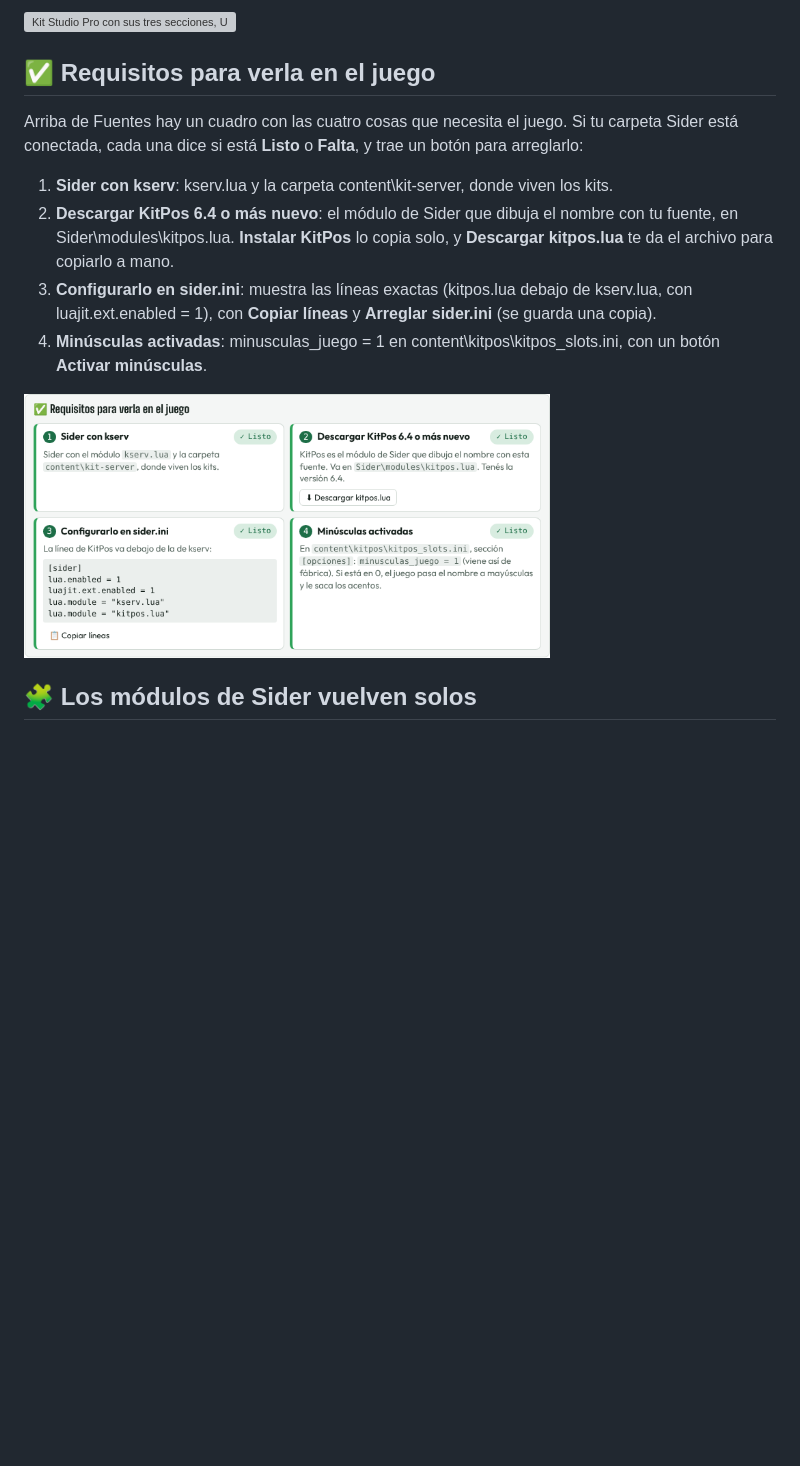
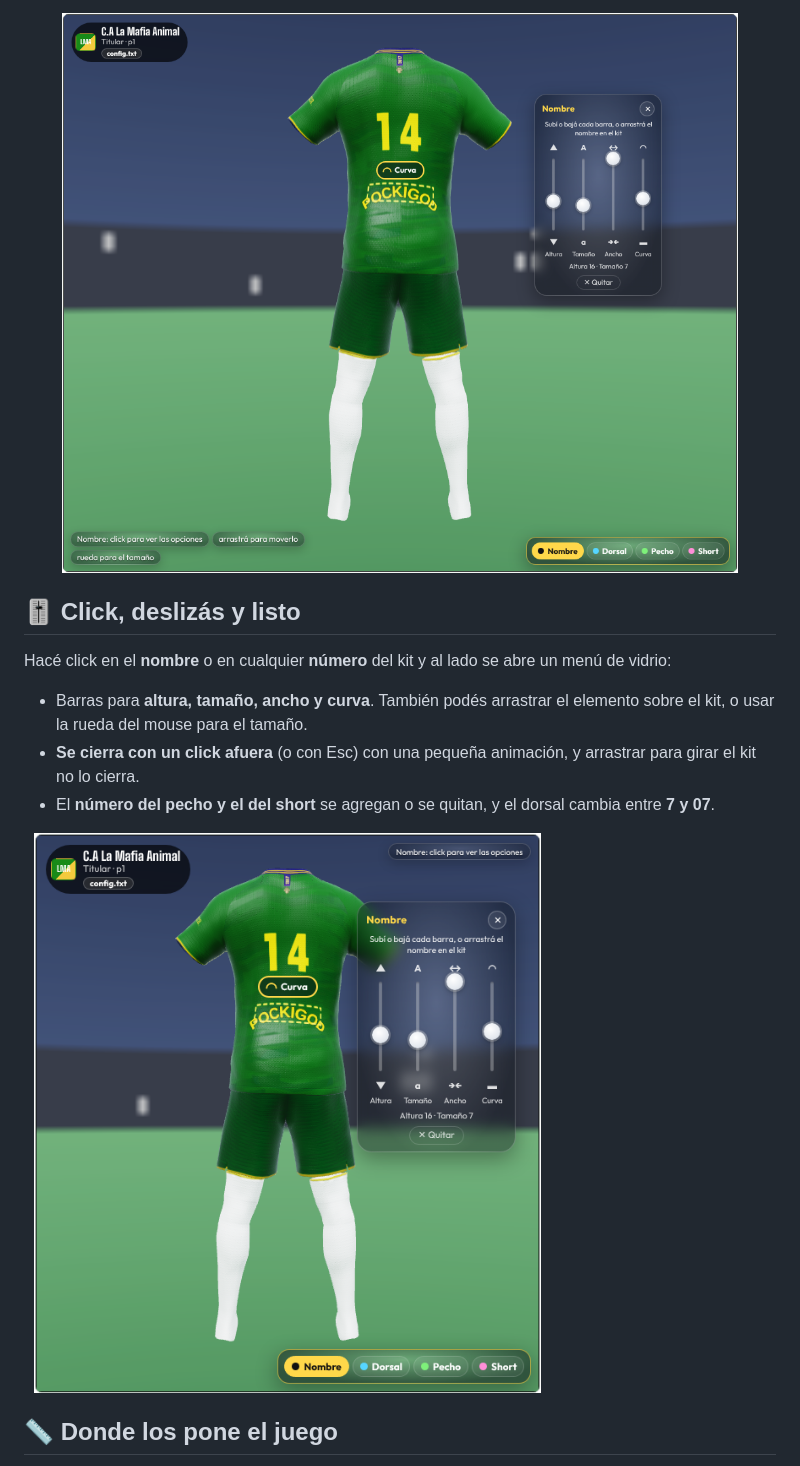
Before and after one commit to Agustinioquino/Pes-Editor-Rebuilt, a Markdown page: release/NOTAS.md, the part around one of its changes. GitHub-like rendering; pictures changed too: docs/releases/v0.059/menu-es.png (added), docs/releases/v0.059/visor-es.png (added); blank space fills up the shorter version; grey boxes are pictures that could not be loaded.

```diff
--- a/release/NOTAS.md
+++ b/release/NOTAS.md
@@ -76,16 +84,15 @@ Una versión chica, pero que pone las cosas en su lugar. El creador de fuentes d
 
-<img alt="Kit Studio Pro con sus tres secciones, Uniformes, Editor y Fuentes, y el creador de fuentes abierto con su cuadro de requisitos" src="https://raw.githubusercontent.com/Agustinioquino/Pes-Editor-Rebuilt/main/docs/releases/v0.058/fuentes-es.png" width="100%">
+<img alt="El kit en 3D a lo ancho con el menú del nombre abierto a la derecha" src="https://raw.githubusercontent.com/Agustinioquino/Pes-Editor-Rebuilt/main/docs/releases/v0.059/visor-es.png" width="100%">
 
-## ✅ Requisitos para verla en el juego
+## 🎚 Click, deslizás y listo
 
-Arriba de Fuentes hay un cuadro con las cuatro cosas que necesita el juego. Si tu carpeta Sider está conectada, cada una dice si está **Listo** o **Falta**, y trae un botón para arreglarlo:
+Hacé click en el **nombre** o en cualquier **número** del kit y al lado se abre un menú de vidrio:
 
-1. **Sider con kserv**: kserv.lua y la carpeta content\kit-server, donde viven los kits.
-2. **Descargar KitPos 6.4 o más nuevo**: el módulo de Sider que dibuja el nombre con tu fuente, en Sider\modules\kitpos.lua. **Instalar KitPos** lo copia solo, y **Descargar kitpos.lua** te da el archivo para copiarlo a mano.
-3. **Configurarlo en sider.ini**: muestra las líneas exactas (kitpos.lua debajo de kserv.lua, con luajit.ext.enabled = 1), con **Copiar líneas** y **Arreglar sider.ini** (se guarda una copia).
-4. **Minúsculas activadas**: minusculas_juego = 1 en content\kitpos\kitpos_slots.ini, con un botón **Activar minúsculas**.
+- Barras para **altura, tamaño, ancho y curva**. También podés arrastrar el elemento sobre el kit, o usar la rueda del mouse para el tamaño.
+- **Se cierra con un click afuera** (o con Esc) con una pequeña animación, y arrastrar para girar el kit no lo cierra.
+- El **número del pecho y el del short** se agregan o se quitan, y el dorsal cambia entre **7 y 07**.
 
-<img alt="El cuadro de requisitos con los cuatro pasos en Listo" src="https://raw.githubusercontent.com/Agustinioquino/Pes-Editor-Rebuilt/main/docs/releases/v0.058/requisitos-es.png" width="70%">
+<img alt="El menú del nombre con sus cuatro barras al lado del kit" src="https://raw.githubusercontent.com/Agustinioquino/Pes-Editor-Rebuilt/main/docs/releases/v0.059/menu-es.png" width="70%">
 
-## 🧩 Los módulos de Sider vuelven solos
+## 📏 Donde los pone el juego
 
```
Also changed, not shown: other parts of release/NOTAS.md (+56 -35 lines), CHANGELOG.md (+12 -0 lines), docs/releases/v0.059/menu-en.png (added), docs/releases/v0.059/modos.png (added), docs/releases/v0.059/visor-en.png (added), 8 other files.
